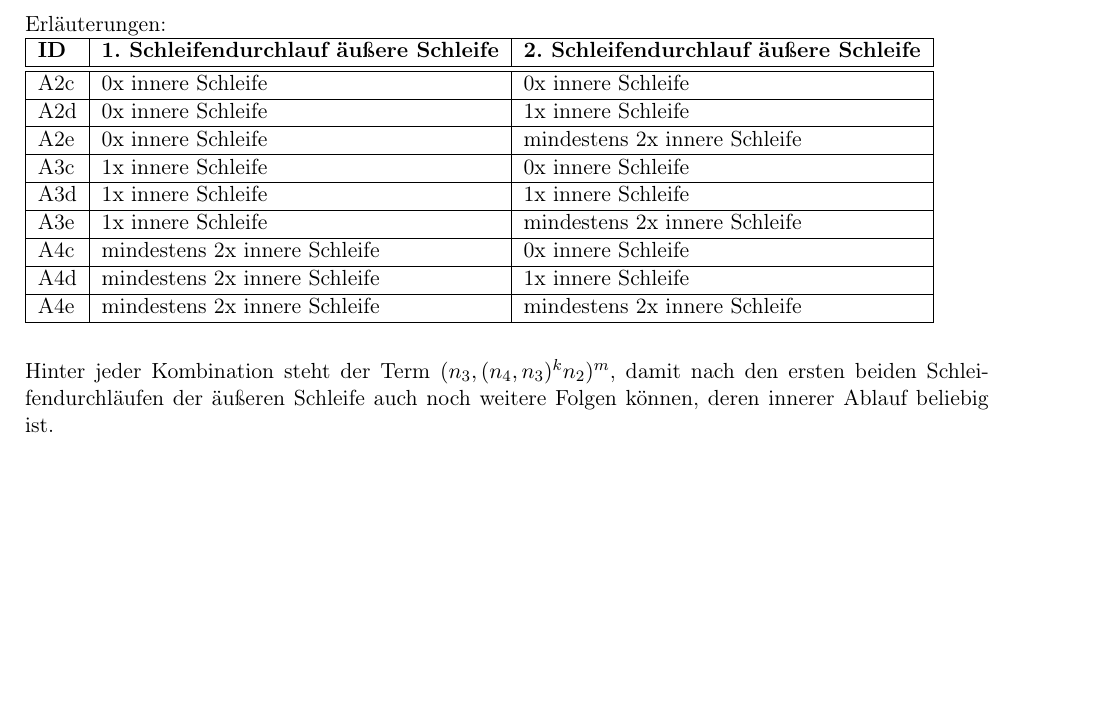
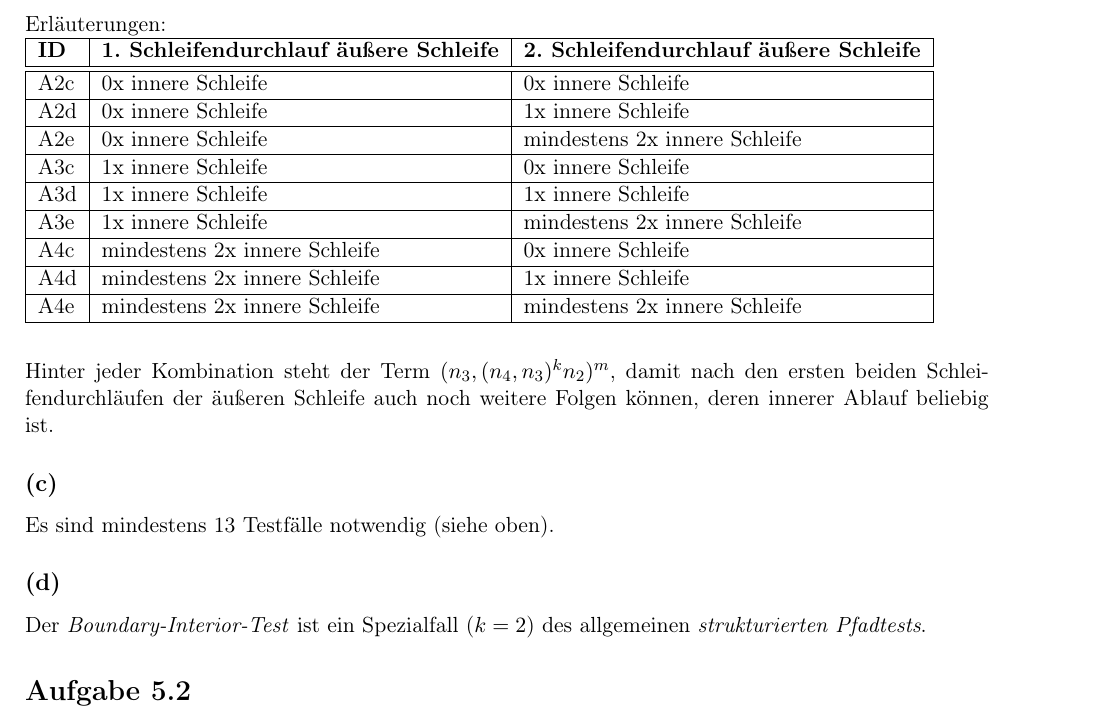
Before and after one commit to Paranoide/sq1213, a LaTeX document (blatt05/blatt_05_lsg.tex): part of page 2 of 2, cut so that both start at the same text, the shorter picture padded with empty space. Compiled offline with pdfLaTeX; the source files are stored in an older character set and shown here as Unicode.

Commit message:
Aufgabe 5 fertig (hoffentlich)

```diff
--- a/blatt05/blatt_05_lsg.tex
+++ b/blatt05/blatt_05_lsg.tex
@@ -67,4 +67,12 @@
 
 	\noindent Hinter jeder Kombination steht der Term $(n_3, (n_4, n_3)^k n_2)^m$, damit nach den ersten beiden Schleifendurchläufen der äußeren Schleife auch noch weitere Folgen können, deren innerer Ablauf beliebig ist.
 
+  \subsection*{(c)}
+  Es sind mindestens 13 Testfälle notwendig (siehe oben).
+
+  \subsection*{(d)}
+  Der \textit{Boundary-Interior-Test} ist ein Spezialfall ($k = 2$) des allgemeinen
+  \textit{strukturierten Pfadtests}.
+
+  \section*{Aufgabe 5.2}
 \end{document}
```
Also changed, not shown: blatt05/blatt_05_lsg.pdf.
